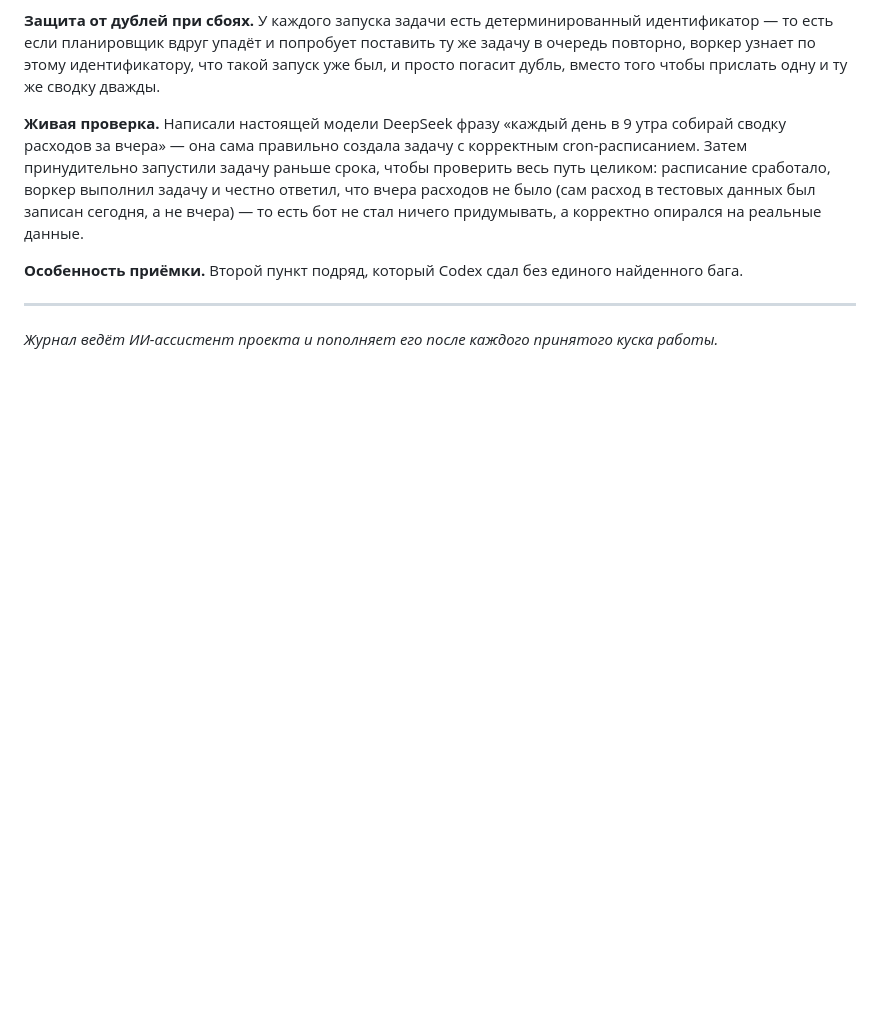
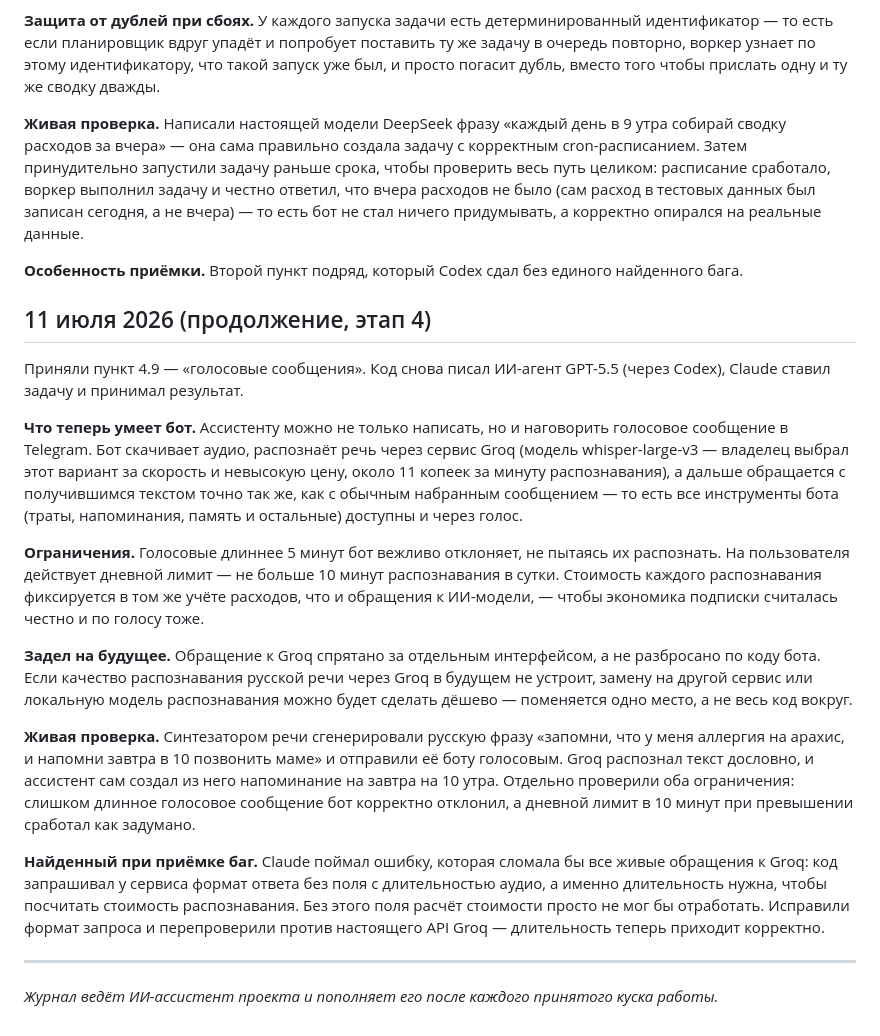
Before and after one commit to rassadin11/vaka-assistant-v2, a Markdown page: docs/dev-log.md, the part around the change. Drawn GitHub-style; blank space fills up the shorter version.

Commit message:
docs: dev-log 4.9
Co-Authored-By: Claude Fable 5 <noreply@anthropic.com>

```diff
--- a/docs/dev-log.md
+++ b/docs/dev-log.md
@@ -322,5 +322,19 @@
 
 **Особенность приёмки.** Второй пункт подряд, который Codex сдал без единого найденного бага.
 
+## 11 июля 2026 (продолжение, этап 4)
+
+Приняли пункт 4.9 — «голосовые сообщения». Код снова писал ИИ-агент GPT-5.5 (через Codex), Claude ставил задачу и принимал результат.
+
+**Что теперь умеет бот.** Ассистенту можно не только написать, но и наговорить голосовое сообщение в Telegram. Бот скачивает аудио, распознаёт речь через сервис Groq (модель whisper-large-v3 — владелец выбрал этот вариант за скорость и невысокую цену, около 11 копеек за минуту распознавания), а дальше обращается с получившимся текстом точно так же, как с обычным набранным сообщением — то есть все инструменты бота (траты, напоминания, память и остальные) доступны и через голос.
+
+**Ограничения.** Голосовые длиннее 5 минут бот вежливо отклоняет, не пытаясь их распознать. На пользователя действует дневной лимит — не больше 10 минут распознавания в сутки. Стоимость каждого распознавания фиксируется в том же учёте расходов, что и обращения к ИИ-модели, — чтобы экономика подписки считалась честно и по голосу тоже.
+
+**Задел на будущее.** Обращение к Groq спрятано за отдельным интерфейсом, а не разбросано по коду бота. Если качество распознавания русской речи через Groq в будущем не устроит, замену на другой сервис или локальную модель распознавания можно будет сделать дёшево — поменяется одно место, а не весь код вокруг.
+
+**Живая проверка.** Синтезатором речи сгенерировали русскую фразу «запомни, что у меня аллергия на арахис, и напомни завтра в 10 позвонить маме» и отправили её боту голосовым. Groq распознал текст дословно, и ассистент сам создал из него напоминание на завтра на 10 утра. Отдельно проверили оба ограничения: слишком длинное голосовое сообщение бот корректно отклонил, а дневной лимит в 10 минут при превышении сработал как задумано.
+
+**Найденный при приёмке баг.** Claude поймал ошибку, которая сломала бы все живые обращения к Groq: код запрашивал у сервиса формат ответа без поля с длительностью аудио, а именно длительность нужна, чтобы посчитать стоимость распознавания. Без этого поля расчёт стоимости просто не мог бы отработать. Исправили формат запроса и перепроверили против настоящего API Groq — длительность теперь приходит корректно.
+
 ---
 *Журнал ведёт ИИ-ассистент проекта и пополняет его после каждого принятого куска работы.*
```
